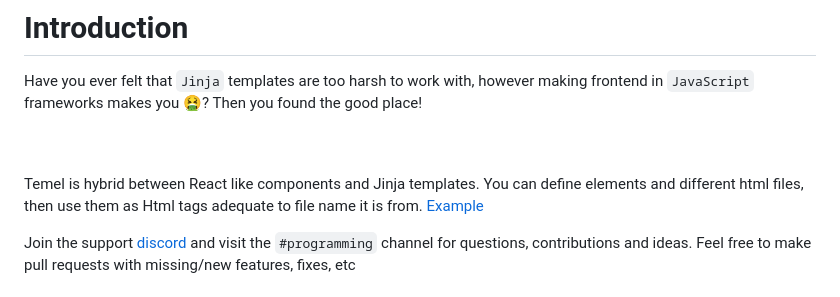
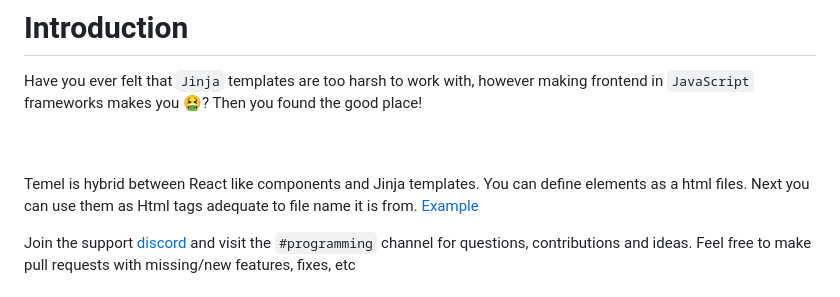
Before and after one commit to jwdeveloper/Temel, a Markdown page: readme.md, the part around the change. Rendered like a GitHub page.

```diff
--- a/readme.md
+++ b/readme.md
@@ -36,8 +36,7 @@ making frontend in `JavaScript` frameworks makes you 🤮? Then you found the go
 <br>
 
 Temel is hybrid between React like components and Jinja templates.
-You can define elements and different html files, then
-use them as Html tags adequate to file name it is from. [Example](#define-templates)
+You can define elements as a html files. Next you can use them as Html tags adequate to file name it is from. [Example](#define-templates)
 
 
 
```
